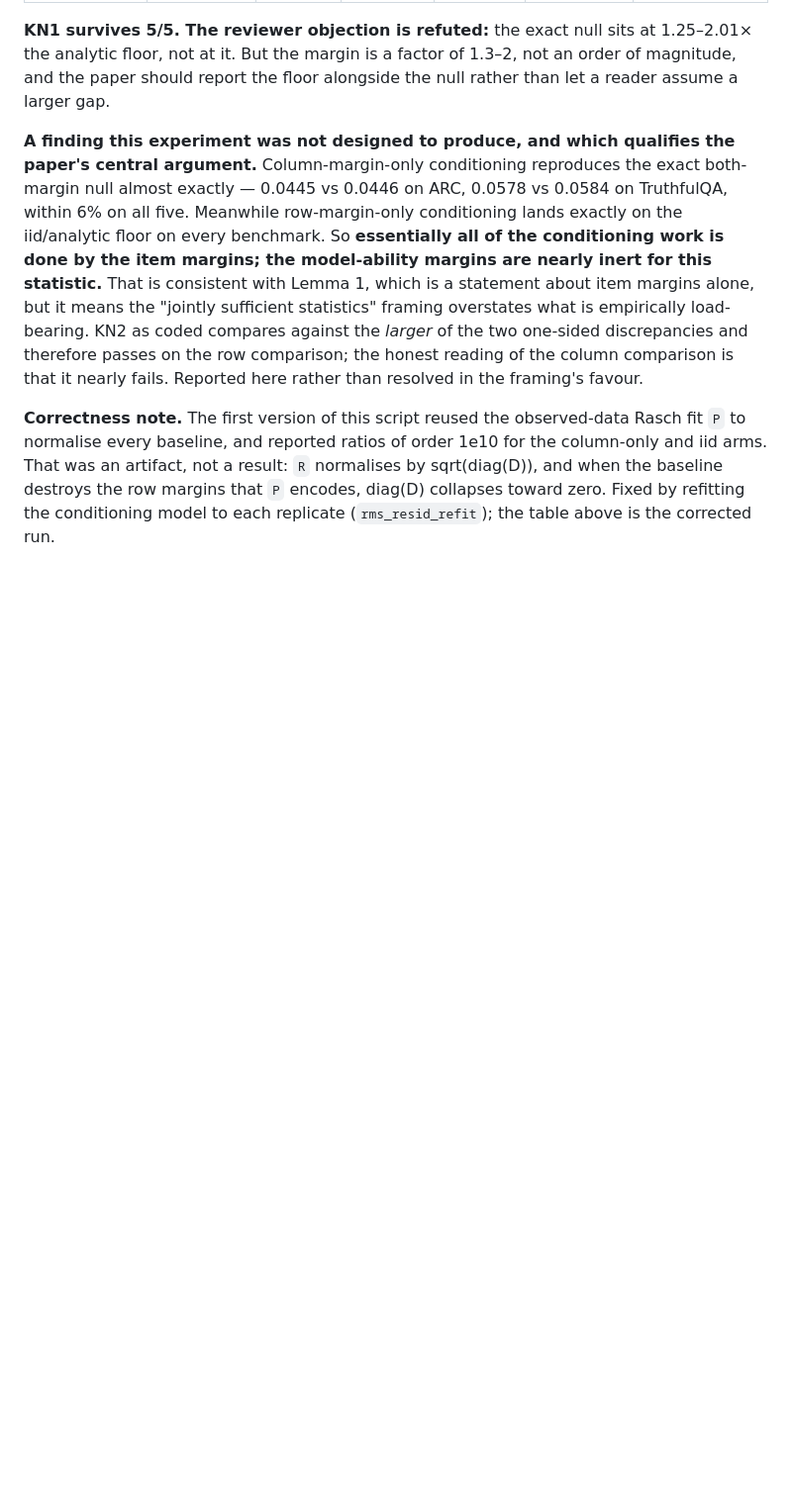
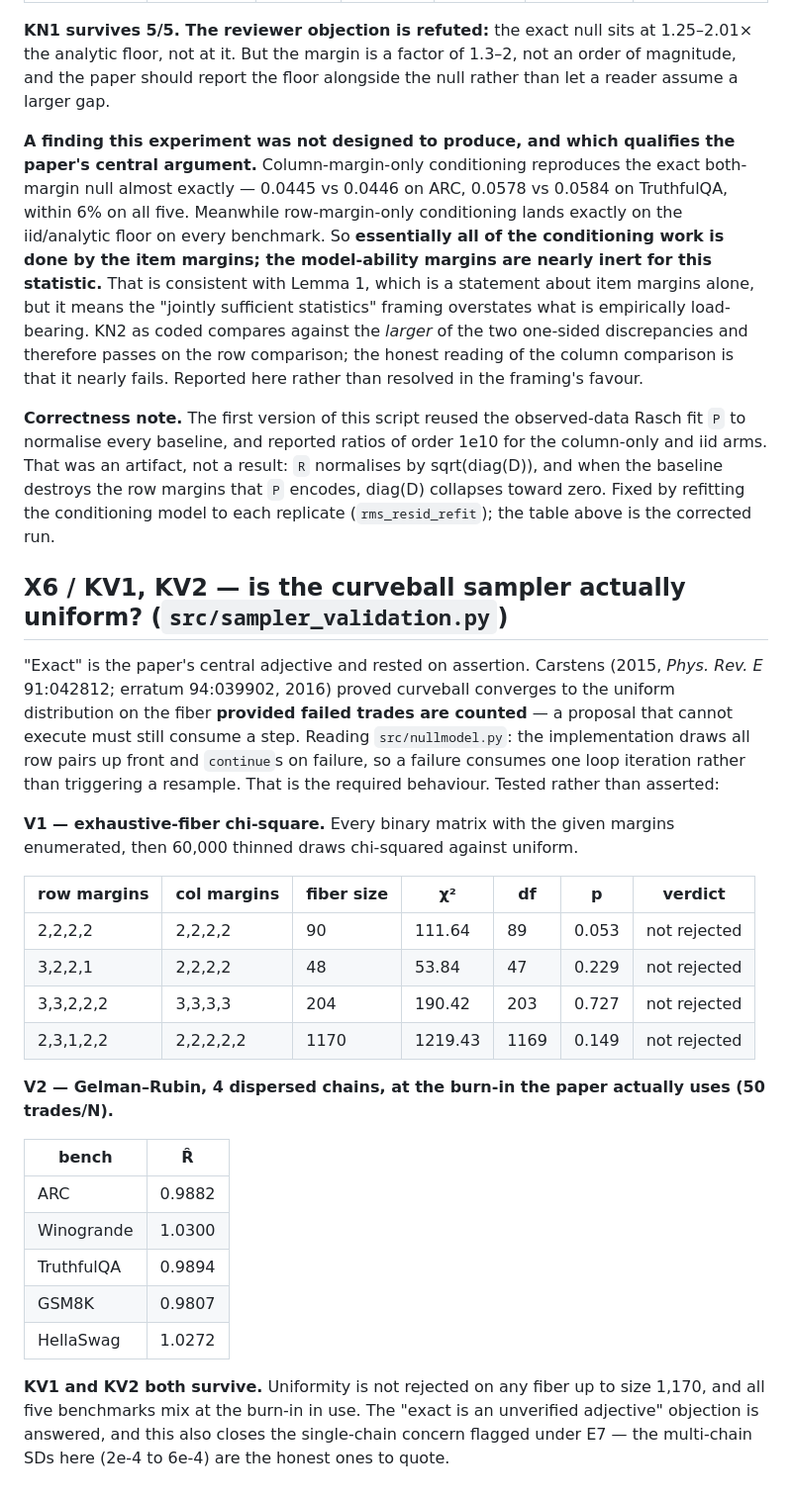
Before and after one commit to SilverCoin256/cofail, a Markdown page: results/RESULTS_DIGEST.md, the part around the change. Shown at 99% size. Drawn GitHub-style; blank space fills up the shorter version.

Commit message:
X6 sampler validation: uniformity not rejected, all chains mixed
V1 chi-squares curveball draws against complete enumeration of four fibers (sizes 48-1170);
p = 0.05-0.73, no rejection at 0.01. V2 gives Gelman-Rubin Rhat 0.98-1.03 across four
dispersed chains on all five benchmarks at the burn-in the paper uses.

Answers the 'exact is an unverified adjective' objection with evidence, and supersedes the
single-chain SES concern recorded under E7.

```diff
--- a/results/RESULTS_DIGEST.md
+++ b/results/RESULTS_DIGEST.md
@@ -440,3 +440,37 @@ normalise every baseline, and reported ratios of order 1e10 for the column-only
 That was an artifact, not a result: `R` normalises by sqrt(diag(D)), and when the baseline
 destroys the row margins that `P` encodes, diag(D) collapses toward zero. Fixed by refitting the
 conditioning model to each replicate (`rms_resid_refit`); the table above is the corrected run.
+
+## X6 / KV1, KV2 — is the curveball sampler actually uniform? (`src/sampler_validation.py`)
+
+"Exact" is the paper's central adjective and rested on assertion. Carstens (2015, *Phys. Rev. E*
+91:042812; erratum 94:039902, 2016) proved curveball converges to the uniform distribution on the
+fiber **provided failed trades are counted** — a proposal that cannot execute must still consume a
+step. Reading `src/nullmodel.py`: the implementation draws all row pairs up front and `continue`s
+on failure, so a failure consumes one loop iteration rather than triggering a resample. That is
+the required behaviour. Tested rather than asserted:
+
+**V1 — exhaustive-fiber chi-square.** Every binary matrix with the given margins enumerated, then
+60,000 thinned draws chi-squared against uniform.
+
+| row margins | col margins | fiber size | χ² | df | p | verdict |
+|---|---|---|---|---|---|---|
+| 2,2,2,2 | 2,2,2,2 | 90 | 111.64 | 89 | 0.053 | not rejected |
+| 3,2,2,1 | 2,2,2,2 | 48 | 53.84 | 47 | 0.229 | not rejected |
+| 3,3,2,2,2 | 3,3,3,3 | 204 | 190.42 | 203 | 0.727 | not rejected |
+| 2,3,1,2,2 | 2,2,2,2,2 | 1170 | 1219.43 | 1169 | 0.149 | not rejected |
+
+**V2 — Gelman–Rubin, 4 dispersed chains, at the burn-in the paper actually uses (50 trades/N).**
+
+| bench | R̂ |
+|---|---|
+| ARC | 0.9882 |
+| Winogrande | 1.0300 |
+| TruthfulQA | 0.9894 |
+| GSM8K | 0.9807 |
+| HellaSwag | 1.0272 |
+
+**KV1 and KV2 both survive.** Uniformity is not rejected on any fiber up to size 1,170, and all
+five benchmarks mix at the burn-in in use. The "exact is an unverified adjective" objection is
+answered, and this also closes the single-chain concern flagged under E7 — the multi-chain SDs
+here (2e-4 to 6e-4) are the honest ones to quote.
```
